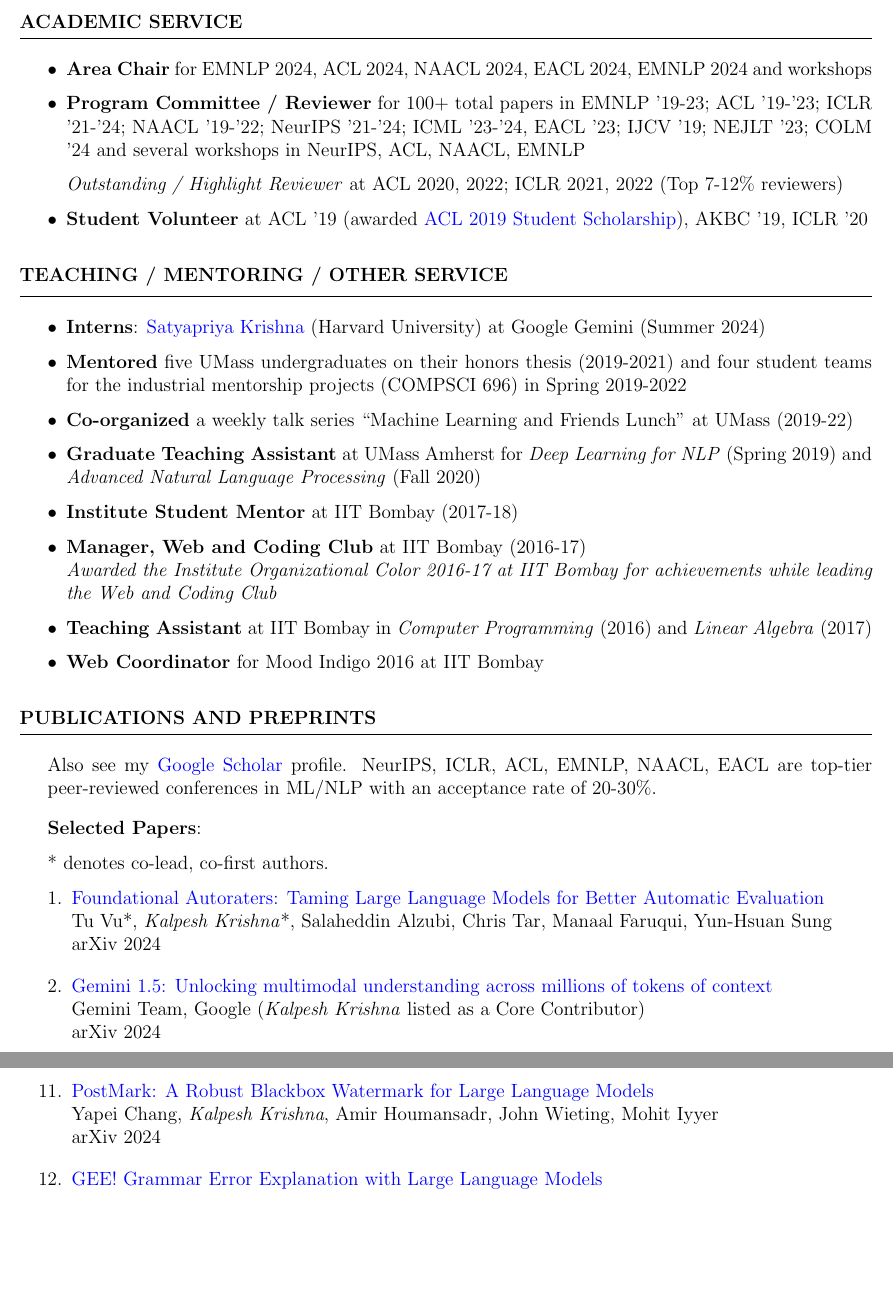
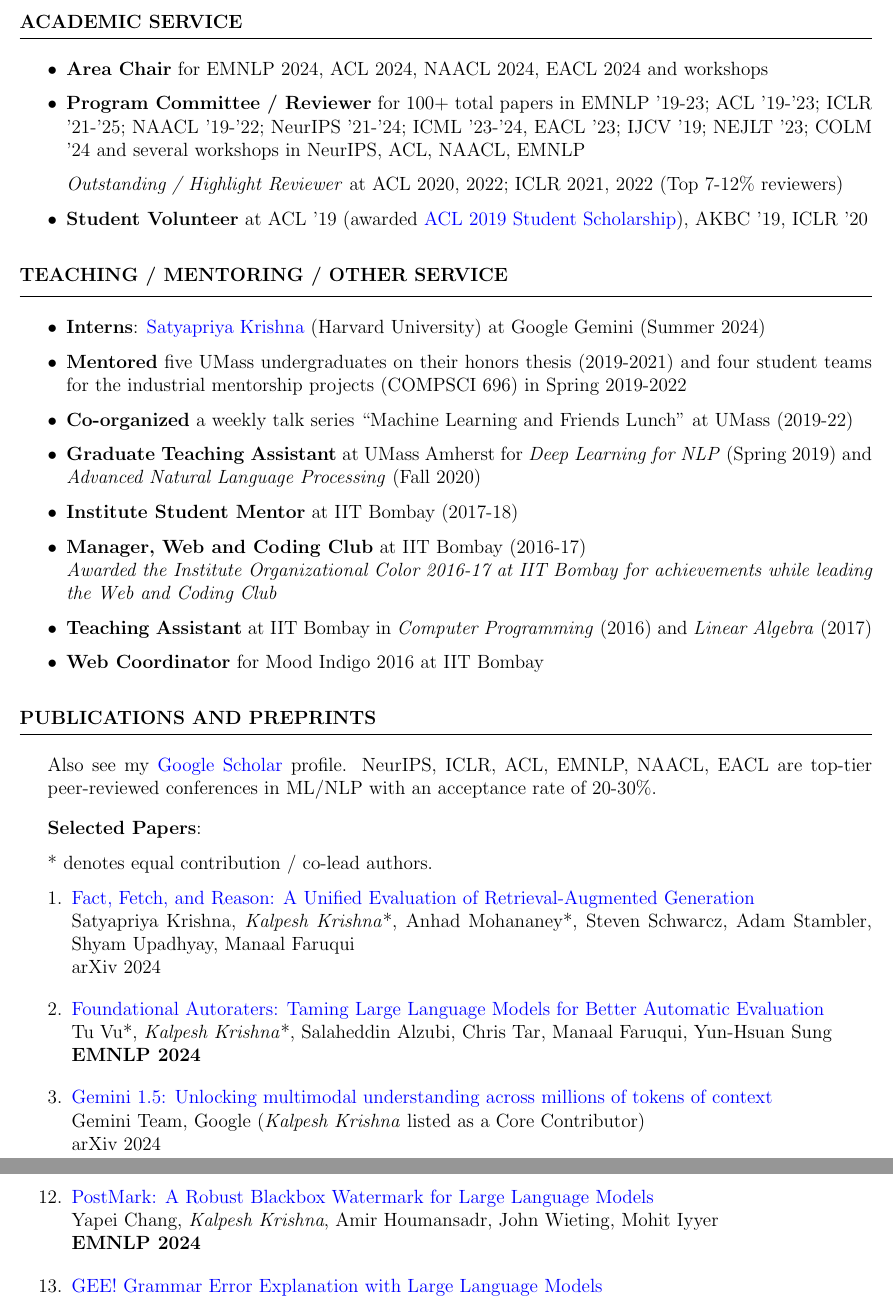
Before and after one commit to martiansideofthemoon/resume, a LaTeX CV (cv.tex): two parts of pages 3 and 4 of 7, joined at a grey line, cut so that both start at the same text, the shorter picture padded with empty space. Compiled offline with pdfLaTeX.

Commit message:
Updates from Overleaf

```diff
--- a/cv.tex
+++ b/cv.tex
@@ -141,9 +141,9 @@
 \vspace*{0.1in}
 \begin{itemize}[leftmargin=*]
 
-\item \textbf{Area Chair} for EMNLP 2024, ACL 2024, NAACL 2024, EACL 2024, EMNLP 2024 and workshops
+\item \textbf{Area Chair} for EMNLP 2024, ACL 2024, NAACL 2024, EACL 2024 and workshops
 
-\item \textbf{Program Committee / Reviewer} for 100+ total papers in EMNLP '19-23; ACL '19-'23; ICLR '21-'24; NAACL '19-'22; NeurIPS '21-'24; ICML '23-'24, EACL '23; IJCV '19; NEJLT '23; COLM '24 and several workshops in NeurIPS, ACL, NAACL, EMNLP
+\item \textbf{Program Committee / Reviewer} for 100+ total papers in EMNLP '19-23; ACL '19-'23; ICLR '21-'25; NAACL '19-'22; NeurIPS '21-'24; ICML '23-'24, EACL '23; IJCV '19; NEJLT '23; COLM '24 and several workshops in NeurIPS, ACL, NAACL, EMNLP
 
 \emph{Outstanding / Highlight Reviewer} at ACL 2020, 2022; ICLR 2021, 2022  (Top 7-12\% reviewers)
 
@@ -179,15 +179,18 @@
 
 \textbf{Selected Papers}:
 
-* denotes co-lead, co-first authors.
+* denotes equal contribution / co-lead authors.
 
 \begin{enumerate}[leftmargin=*]
 \setlength\itemsep{0.4em}
 
+\item \href{https://arxiv.org/abs/2409.12941}{Fact, Fetch, and Reason: A Unified Evaluation of Retrieval-Augmented Generation} \\
+Satyapriya Krishna, \emph{Kalpesh Krishna}*, Anhad Mohananey*, Steven Schwarcz, Adam Stambler, Shyam Upadhyay, Manaal Faruqui\\
+arXiv 2024
 
 \item \href{https://arxiv.org/abs/2407.10817}{Foundational Autoraters: Taming Large Language Models for Better Automatic Evaluation} \\
 Tu Vu*, \emph{Kalpesh Krishna}*, Salaheddin Alzubi, Chris Tar, Manaal Faruqui, Yun-Hsuan Sung \\
-arXiv 2024
+\textbf{EMNLP 2024}
 
 \item \href{https://storage.googleapis.com/deepmind-media/gemini/gemini_v1_5_report.pdf}{Gemini 1.5: Unlocking multimodal understanding across millions of tokens of context} \\
 Gemini Team, Google (\emph{Kalpesh Krishna} listed as a Core Contributor) \\
@@ -227,11 +230,11 @@
 \textbf{Other Papers}:
 \begin{enumerate}[leftmargin=*]
 \setlength\itemsep{0.4em}
-\setcounter{enumi}{10}
+\setcounter{enumi}{11}
 
 \item \href{https://arxiv.org/abs/2406.14517}{PostMark: A Robust Blackbox Watermark for Large Language Models} \\
 Yapei Chang, \emph{Kalpesh Krishna}, Amir Houmansadr, John Wieting, Mohit Iyyer \\
-arXiv 2024
+\textbf{EMNLP 2024}
 
 \item \href{https://arxiv.org/abs/2311.09517}{GEE! Grammar Error Explanation with Large Language Models} \\
 Yixiao Song, \emph{Kalpesh Krishna}, Rajesh Bhatt, Kevin Gimpel, Mohit Iyyer \\ \textbf{NAACL 2024 (Findings)}
```
Also changed, not shown: cv.tex (2 more changed lines).
